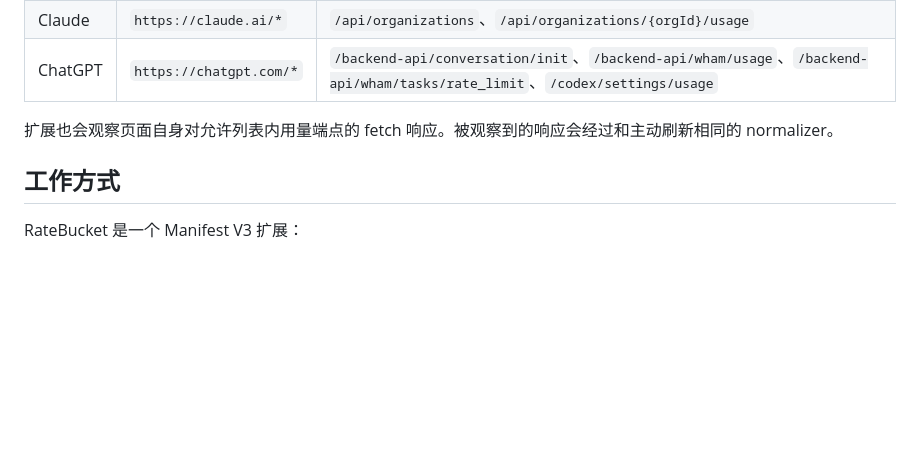
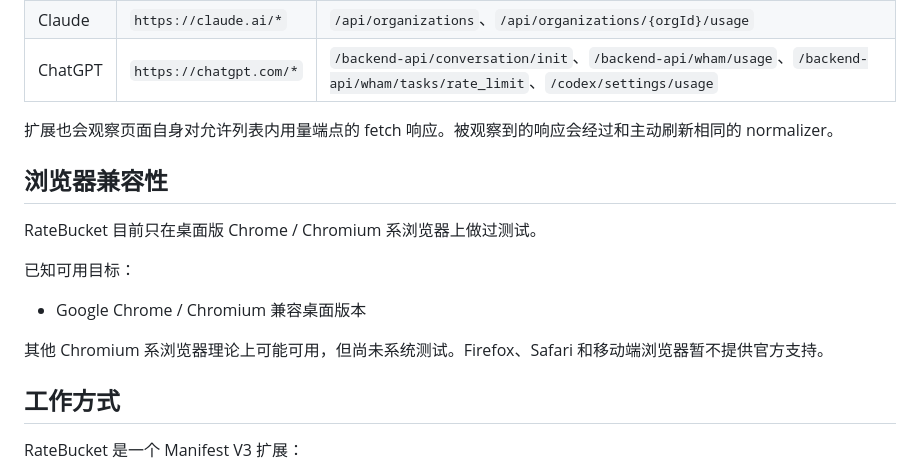
Before and after one commit to Chihiro521/RateBucket-rate-limit-bucket, a Markdown page: README.zh-CN.md, the part around the change. GitHub-like rendering; blank space fills up the shorter version.

```diff
--- a/README.zh-CN.md
+++ b/README.zh-CN.md
@@ -31,6 +31,16 @@ RateBucket 目前适合从源码本地安装使用，尚未发布到 Chrome Web
 | ChatGPT | `https://chatgpt.com/*` | `/backend-api/conversation/init`、`/backend-api/wham/usage`、`/backend-api/wham/tasks/rate_limit`、`/codex/settings/usage` |
 
 扩展也会观察页面自身对允许列表内用量端点的 fetch 响应。被观察到的响应会经过和主动刷新相同的 normalizer。
+
+## 浏览器兼容性
+
+RateBucket 目前只在桌面版 Chrome / Chromium 系浏览器上做过测试。
+
+已知可用目标：
+
+- Google Chrome / Chromium 兼容桌面版本
+
+其他 Chromium 系浏览器理论上可能可用，但尚未系统测试。Firefox、Safari 和移动端浏览器暂不提供官方支持。
 
 ## 工作方式
 
```
Also changed, not shown: README.md (+10 -0 lines).
